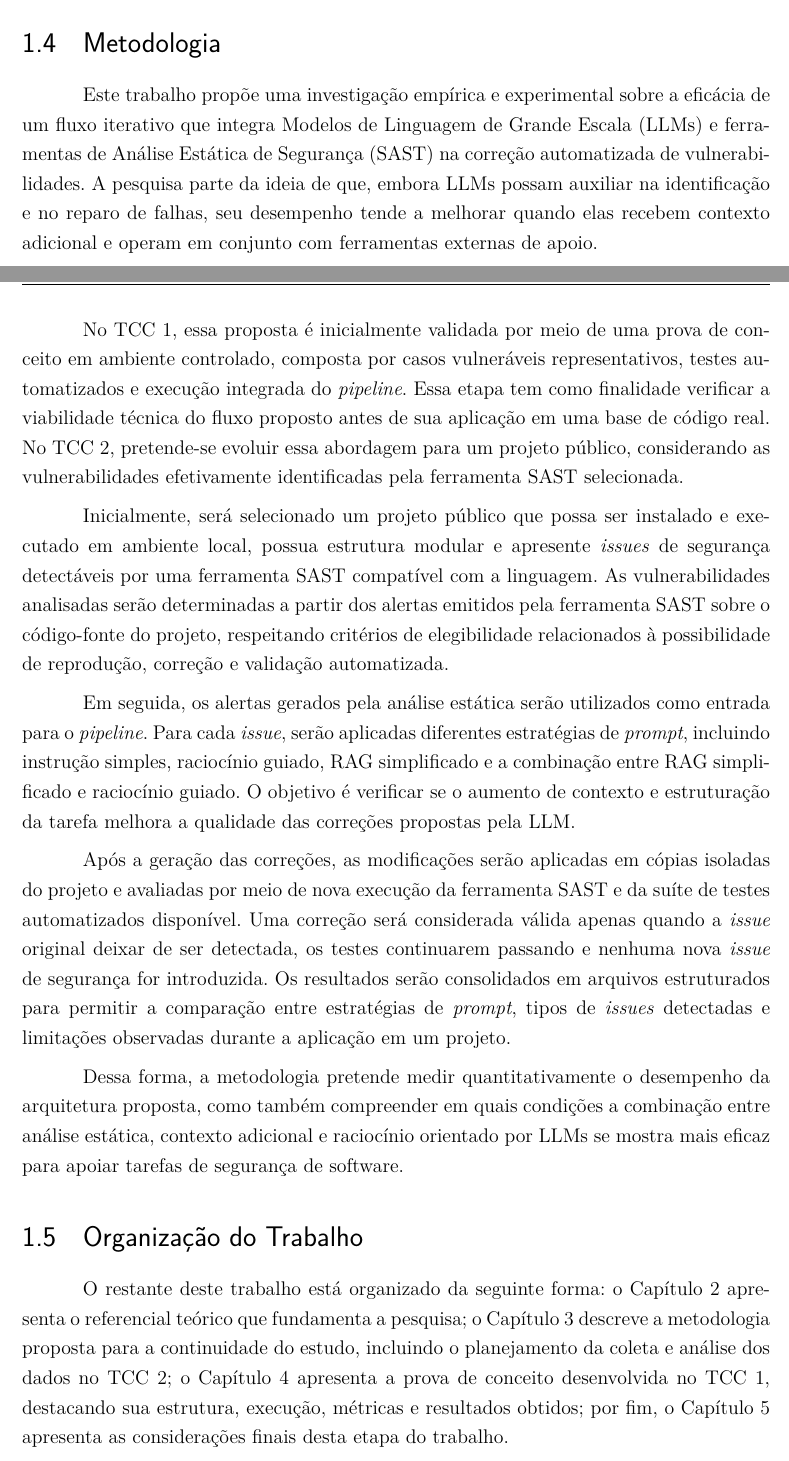
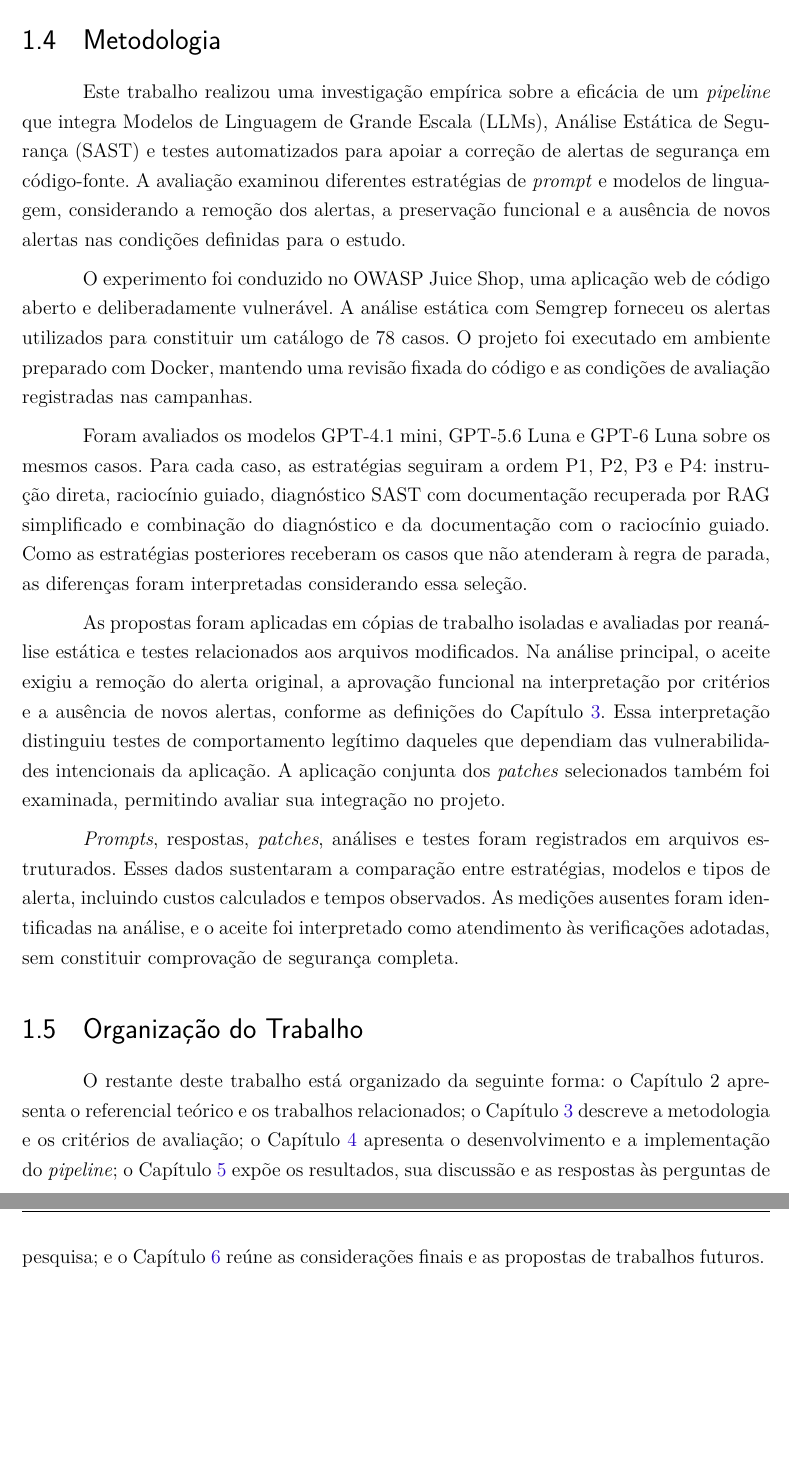
Before and after one commit to MatheussBrant/TCC2---Escrita, a LaTeX thesis (TCC2-OVERLEAF/tcc.tex, which reads TCC2-OVERLEAF/editaveis/introducao.tex): two parts of pages 16 and 17 of 94 before the commit and two parts of pages 17 and 18 of 95 after it, joined at a grey line, cut so that both start at the same text, the shorter picture padded with empty space. Compiled offline with pdfLaTeX.

Commit message:
Correções introdução

```diff
--- a/TCC2-OVERLEAF/editaveis/introducao.tex
+++ b/TCC2-OVERLEAF/editaveis/introducao.tex
@@ -56,28 +59,15 @@ Investigar a eficácia de um fluxo iterativo que integra Modelos de Linguagem de
 
 
 \section{Metodologia}
-Este trabalho propõe uma investigação empírica e experimental sobre a eficácia de um fluxo iterativo que integra Modelos de Linguagem de Grande Escala (LLMs) e ferramentas de Análise Estática de Segurança (SAST) na correção automatizada de vulnerabilidades. A pesquisa parte da ideia de que, embora LLMs possam auxiliar na identificação e no reparo de falhas, seu desempenho tende a melhorar quando elas recebem contexto adicional e operam em conjunto com ferramentas externas de apoio.
+Este trabalho realizou uma investigação empírica sobre a eficácia de um \textit{pipeline} que integra Modelos de Linguagem de Grande Escala (LLMs), Análise Estática de Segurança (SAST) e testes automatizados para apoiar a correção de alertas de segurança em código-fonte. A avaliação examinou diferentes estratégias de \textit{prompt} e modelos de linguagem, considerando a remoção dos alertas, a preservação funcional e a ausência de novos alertas nas condições definidas para o estudo.
 
-No TCC 1, essa proposta é inicialmente validada por meio de uma prova de conceito em ambiente controlado, composta por casos vulneráveis representativos, testes automatizados e execução integrada do \textit{pipeline}. Essa etapa tem como finalidade verificar a viabilidade técnica do fluxo proposto antes de sua aplicação em uma base de código real. No TCC 2, pretende-se evoluir essa abordagem para um projeto público, considerando as vulnerabilidades efetivamente identificadas pela ferramenta SAST selecionada.
+O experimento foi conduzido no OWASP Juice Shop, uma aplicação web de código aberto e deliberadamente vulnerável. A análise estática com Semgrep forneceu os alertas utilizados para constituir um catálogo de 78 casos. O projeto foi executado em ambiente preparado com Docker, mantendo uma revisão fixada do código e as condições de avaliação registradas nas campanhas.
 
+Foram avaliados os modelos GPT-4.1 mini, GPT-5.6 Luna e GPT-6 Luna sobre os mesmos casos. Para cada caso, as estratégias seguiram a ordem P1, P2, P3 e P4: instrução direta, raciocínio guiado, diagnóstico SAST com documentação recuperada por RAG simplificado e combinação do diagnóstico e da documentação com o raciocínio guiado. Como as estratégias posteriores receberam os casos que não atenderam à regra de parada, as diferenças foram interpretadas considerando essa seleção.
 
-Inicialmente, será selecionado um projeto público que possa ser instalado e executado em ambiente local, possua estrutura modular e apresente \textit{issues} de segurança detectáveis por uma ferramenta SAST compatível com a linguagem. As vulnerabilidades analisadas serão determinadas a partir dos alertas emitidos pela ferramenta SAST sobre o código-fonte do projeto, respeitando critérios de elegibilidade relacionados à possibilidade de reprodução, correção e validação automatizada.
+As propostas foram aplicadas em cópias de trabalho isoladas e avaliadas por reanálise estática e testes relacionados aos arquivos modificados. Na análise principal, o aceite exigiu a remoção do alerta original, a aprovação funcional na interpretação por critérios e a ausência de novos alertas, conforme as definições do Capítulo~\ref{cap:metodologia}. Essa interpretação distinguiu testes de comportamento legítimo daqueles que dependiam das vulnerabilidades intencionais da aplicação. A aplicação conjunta dos \textit{patches} selecionados também foi examinada, permitindo avaliar sua integração no projeto.
 
-Em seguida, os alertas gerados pela análise estática serão utilizados como entrada para o \textit{pipeline}. Para cada \textit{issue}, serão aplicadas diferentes estratégias de \textit{prompt}, incluindo instrução simples, raciocínio guiado, RAG simplificado e a combinação entre RAG simplificado e raciocínio guiado. O objetivo é verificar se o aumento de contexto e estruturação da tarefa melhora a qualidade das correções propostas pela LLM.
-
-Após a geração das correções, as modificações serão aplicadas em cópias isoladas do projeto e avaliadas por meio de nova execução da ferramenta SAST e da suíte de testes automatizados disponível. Uma correção será considerada válida apenas quando a \textit{issue} original deixar de ser detectada, os testes continuarem passando e nenhuma nova \textit{issue} de segurança for introduzida. Os resultados serão consolidados em arquivos estruturados para permitir a comparação entre estratégias de \textit{prompt}, tipos de \textit{issues} detectadas e limitações observadas durante a aplicação em um projeto.
-
-Dessa forma, a metodologia pretende medir quantitativamente o desempenho da arquitetura proposta, como também compreender em quais condições a combinação entre análise estática, contexto adicional e raciocínio orientado por LLMs se mostra mais eficaz para apoiar tarefas de segurança de software.
+\textit{Prompts}, respostas, \textit{patches}, análises e testes foram registrados em arquivos estruturados. Esses dados sustentaram a comparação entre estratégias, modelos e tipos de alerta, incluindo custos calculados e tempos observados. As medições ausentes foram identificadas na análise, e o aceite foi interpretado como atendimento às verificações adotadas, sem constituir comprovação de segurança completa.
 
 \section{Organização do Trabalho}
-% Este trabalho está organizado em seis capítulos, sendo eles:
-% \begin{itemize}
-%  \item Introdução;
-%  \item Referencial teórico;
-%  \item Metodologia;
-%  \item Prova de Conceito
-%  \item Considerações Finais
-%  \item Declaração do uso de Inteligência Artificial
-% \end{itemize}
-
-O restante deste trabalho está organizado da seguinte forma: o Capítulo 2 apresenta o referencial teórico que fundamenta a pesquisa; o Capítulo 3 descreve a metodologia proposta para a continuidade do estudo, incluindo o planejamento da coleta e análise dos dados no TCC 2; o Capítulo 4 apresenta a prova de conceito desenvolvida no TCC 1, destacando sua estrutura, execução, métricas e resultados obtidos; por fim, o Capítulo 5 apresenta as considerações finais desta etapa do trabalho.
+O restante deste trabalho está organizado da seguinte forma: o Capítulo 2 apresenta o referencial teórico e os trabalhos relacionados; o Capítulo~\ref{cap:metodologia} descreve a metodologia e os critérios de avaliação; o Capítulo~\ref{cap:implementacao} apresenta o desenvolvimento e a implementação do \textit{pipeline}; o Capítulo~\ref{cap:resultados} expõe os resultados, sua discussão e as respostas às perguntas de pesquisa; e o Capítulo~\ref{cap:consideracoes-finais} reúne as considerações finais e as propostas de trabalhos futuros.
```
Also changed, not shown: TCC2-OVERLEAF/editaveis/introducao.tex (3 more changed lines).
